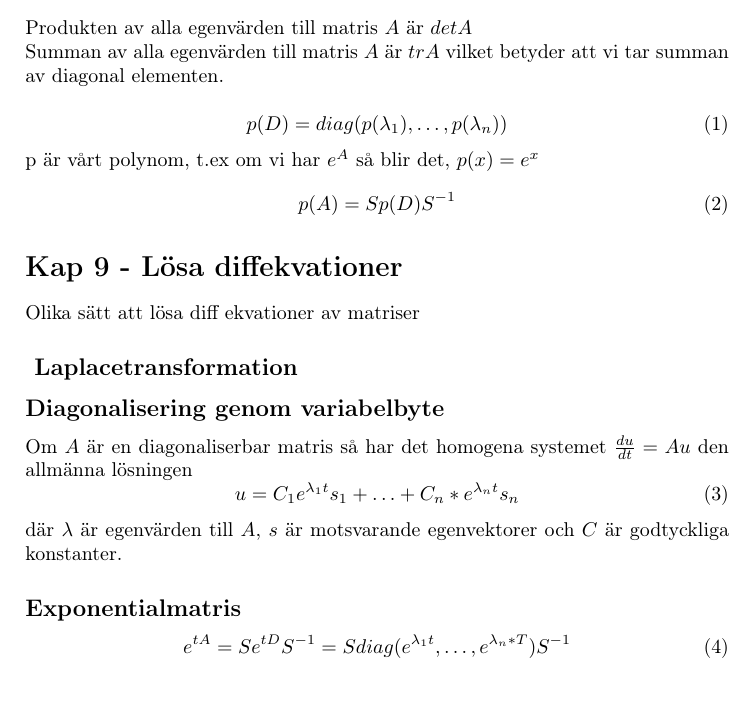
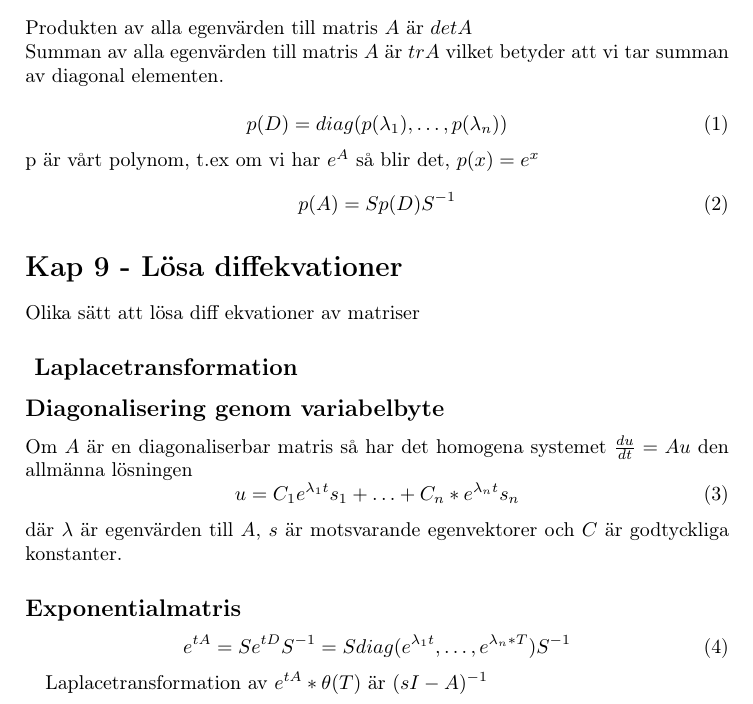
Before and after one commit to LTH-Co-op/linsys-FMAF10, a LaTeX document (main.tex): part of the page, cut so that both start at the same text. Compiled offline with pdfLaTeX.

Commit message:
Added sats

```diff
--- a/main.tex
+++ b/main.tex
@@ -59,4 +59,7 @@ där $\lambda$ är egenvärden till $A$, $s$ är motsvarande egenvektorer och $C
 \begin{equation}
     e^{tA} = Se^{tD}S^{-1} = S diag(e^{\lambda_1t}, \ldots, e^{\lambda_n * T}) S^{-1}
 \end{equation}
+
+Laplacetransformation av $e^{t A}* \theta (T)$ är $(sI-A)^{-1}$
+
 \end{document}
```
